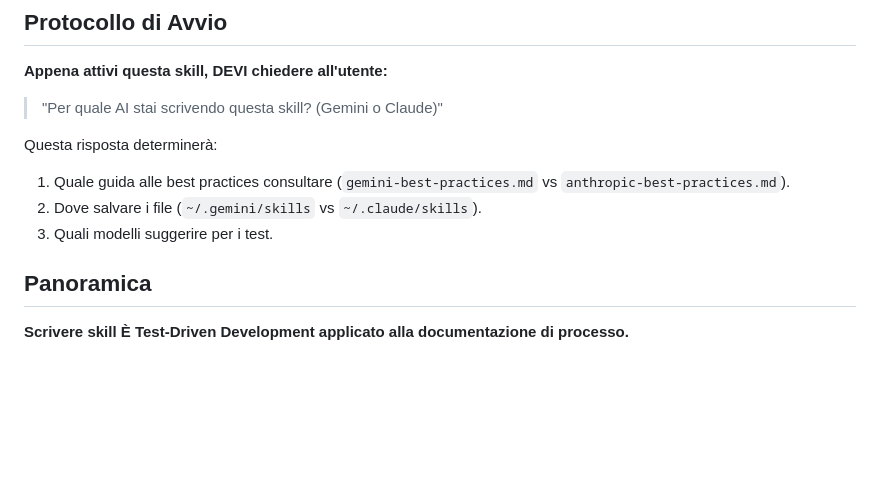
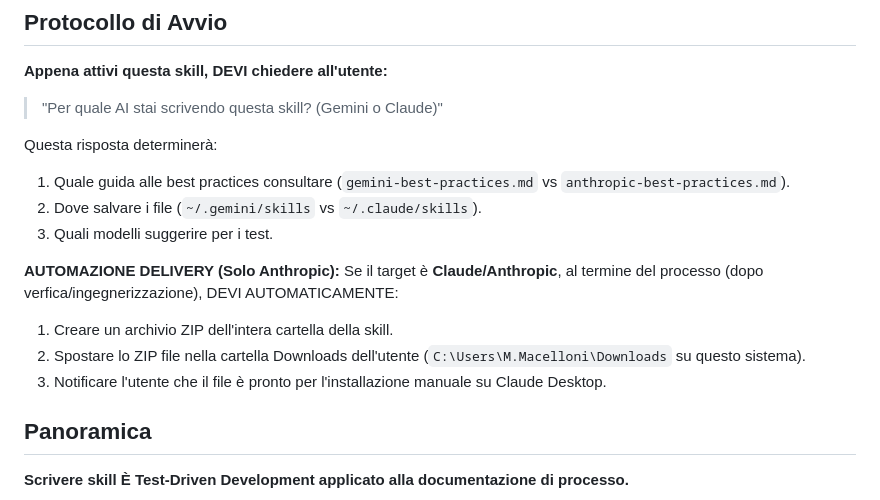
Before and after one commit to Asernet/IA-Skills, a Markdown page: writing-skills/SKILL.md, the part around the change. GitHub-like rendering; blank space fills up the shorter version.

Commit message:
Update writing-skills and skill-creator to automate ZIP delivery for Anthropic

```diff
--- a/writing-skills/SKILL.md
+++ b/writing-skills/SKILL.md
@@ -14,6 +14,12 @@ Questa risposta determinerà:
 1.  Quale guida alle best practices consultare (`gemini-best-practices.md` vs `anthropic-best-practices.md`).
 2.  Dove salvare i file (`~/.gemini/skills` vs `~/.claude/skills`).
 3.  Quali modelli suggerire per i test.
+
+**AUTOMAZIONE DELIVERY (Solo Anthropic):**
+Se il target è **Claude/Anthropic**, al termine del processo (dopo verfica/ingegnerizzazione), DEVI AUTOMATICAMENTE:
+1.  Creare un archivio ZIP dell'intera cartella della skill.
+2.  Spostare lo ZIP file nella cartella Downloads dell'utente (`C:\Users\M.Macelloni\Downloads` su questo sistema).
+3.  Notificare l'utente che il file è pronto per l'installazione manuale su Claude Desktop.
 
 ## Panoramica
 
```
Also changed, not shown: skill-creator/SKILL.md (+6 -0 lines).
